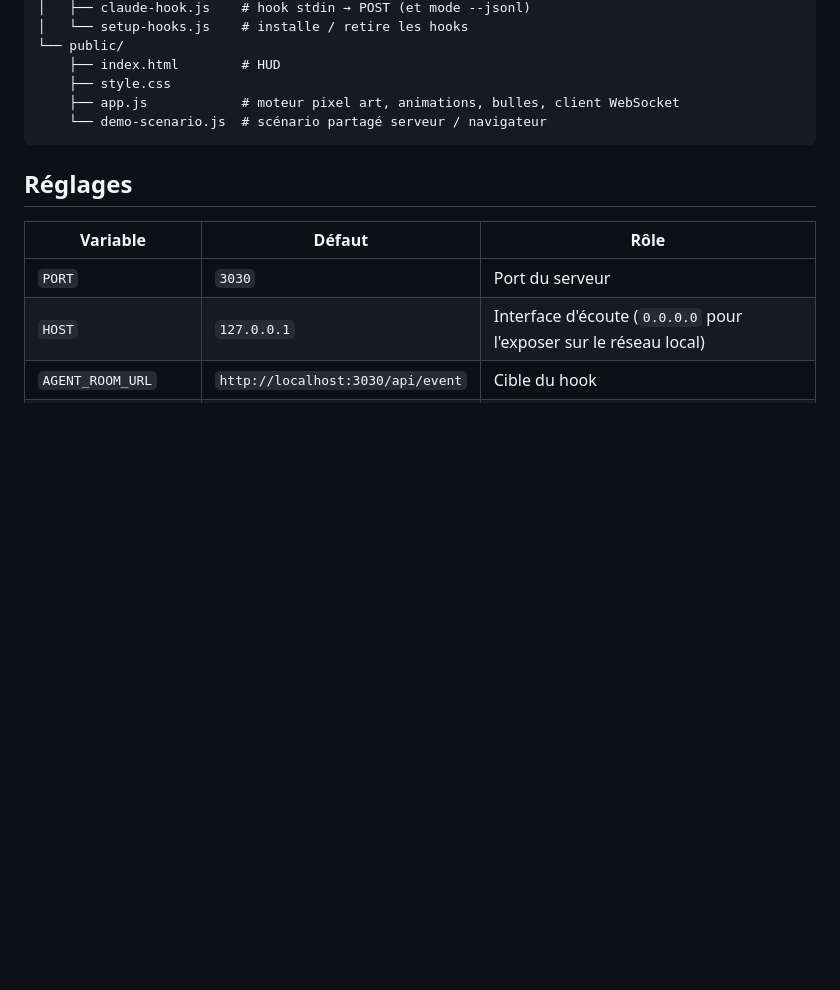
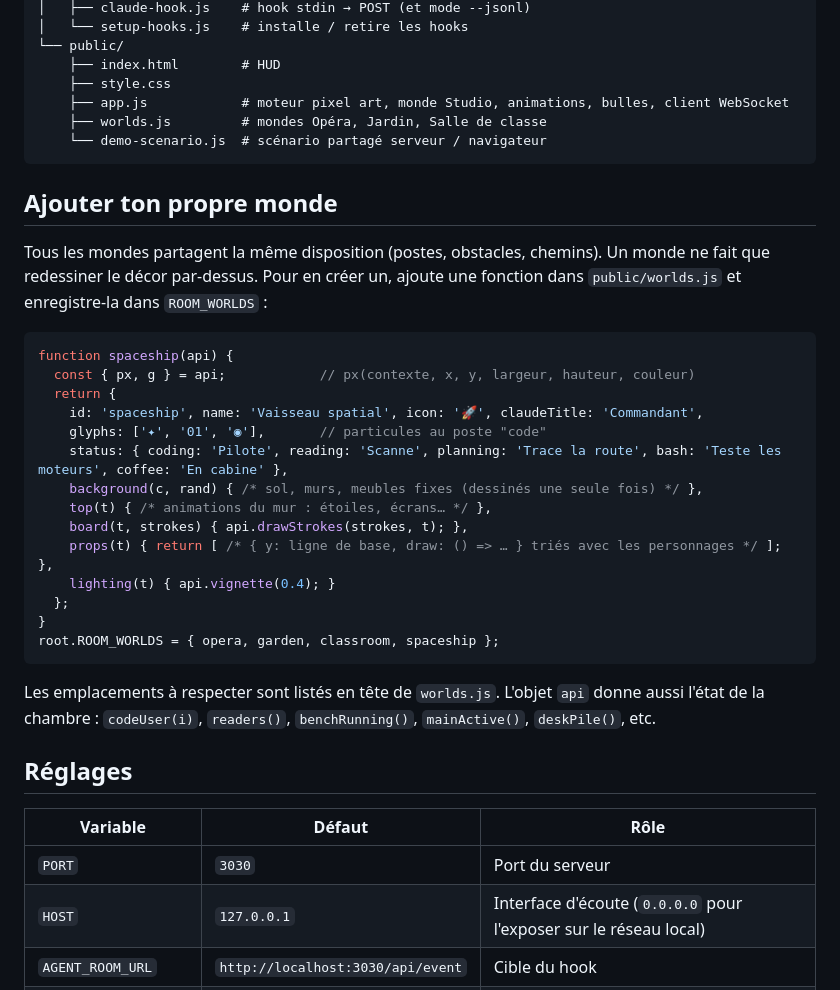
Before and after one commit to MehenniIslam/claude-agent-room, a Markdown page: README.md, the part around one of its changes. GitHub-like rendering; blank space fills up the shorter version.

````diff
--- a/README.md
+++ b/README.md
@@ -166,9 +190,33 @@ claude-agent-room/
 └── public/
     ├── index.html        # HUD
     ├── style.css
-    ├── app.js            # moteur pixel art, animations, bulles, client WebSocket
+    ├── app.js            # moteur pixel art, monde Studio, animations, bulles, client WebSocket
+    ├── worlds.js         # mondes Opéra, Jardin, Salle de classe
     └── demo-scenario.js  # scénario partagé serveur / navigateur
 ```
+
+## Ajouter ton propre monde
+
+Tous les mondes partagent la même disposition (postes, obstacles, chemins). Un monde ne fait que redessiner le décor par-dessus. Pour en créer un, ajoute une fonction dans `public/worlds.js` et enregistre-la dans `ROOM_WORLDS` :
+
+```js
+function spaceship(api) {
+  const { px, g } = api;            // px(contexte, x, y, largeur, hauteur, couleur)
+  return {
+    id: 'spaceship', name: 'Vaisseau spatial', icon: '🚀', claudeTitle: 'Commandant',
+    glyphs: ['✦', '01', '◉'],       // particules au poste "code"
+    status: { coding: 'Pilote', reading: 'Scanne', planning: 'Trace la route', bash: 'Teste les moteurs', coffee: 'En cabine' },
+    background(c, rand) { /* sol, murs, meubles fixes (dessinés une seule fois) */ },
+    top(t) { /* animations du mur : étoiles, écrans… */ },
+    board(t, strokes) { api.drawStrokes(strokes, t); },
+    props(t) { return [ /* { y: ligne de base, draw: () => … } triés avec les personnages */ ]; },
+    lighting(t) { api.vignette(0.4); }
+  };
+}
+root.ROOM_WORLDS = { opera, garden, classroom, spaceship };
+```
+
+Les emplacements à respecter sont listés en tête de `worlds.js`. L'objet `api` donne aussi l'état de la chambre : `codeUser(i)`, `readers()`, `benchRunning()`, `mainActive()`, `deskPile()`, etc.
 
 ## Réglages
 
````
Also changed, not shown: other parts of README.md (+25 -1 lines), docs/retraite.png (added), docs/worlds.png (added), 4 other files.
